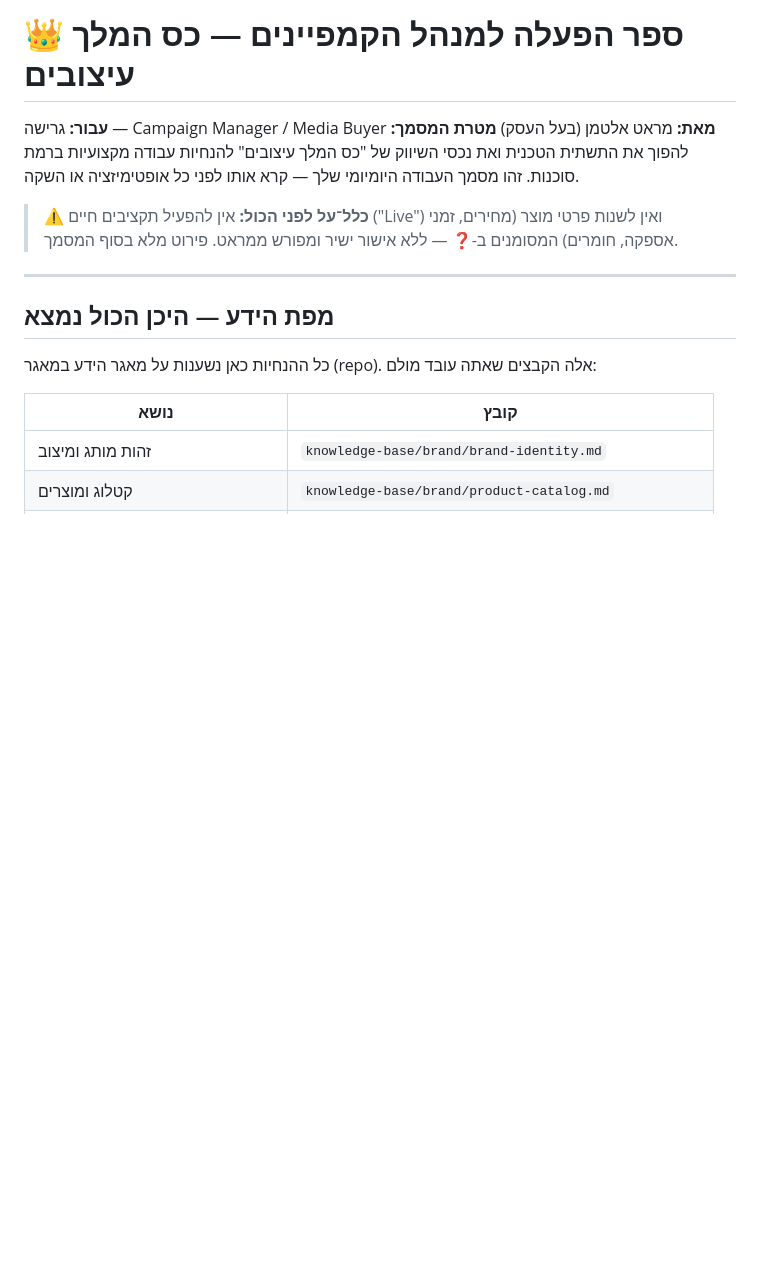
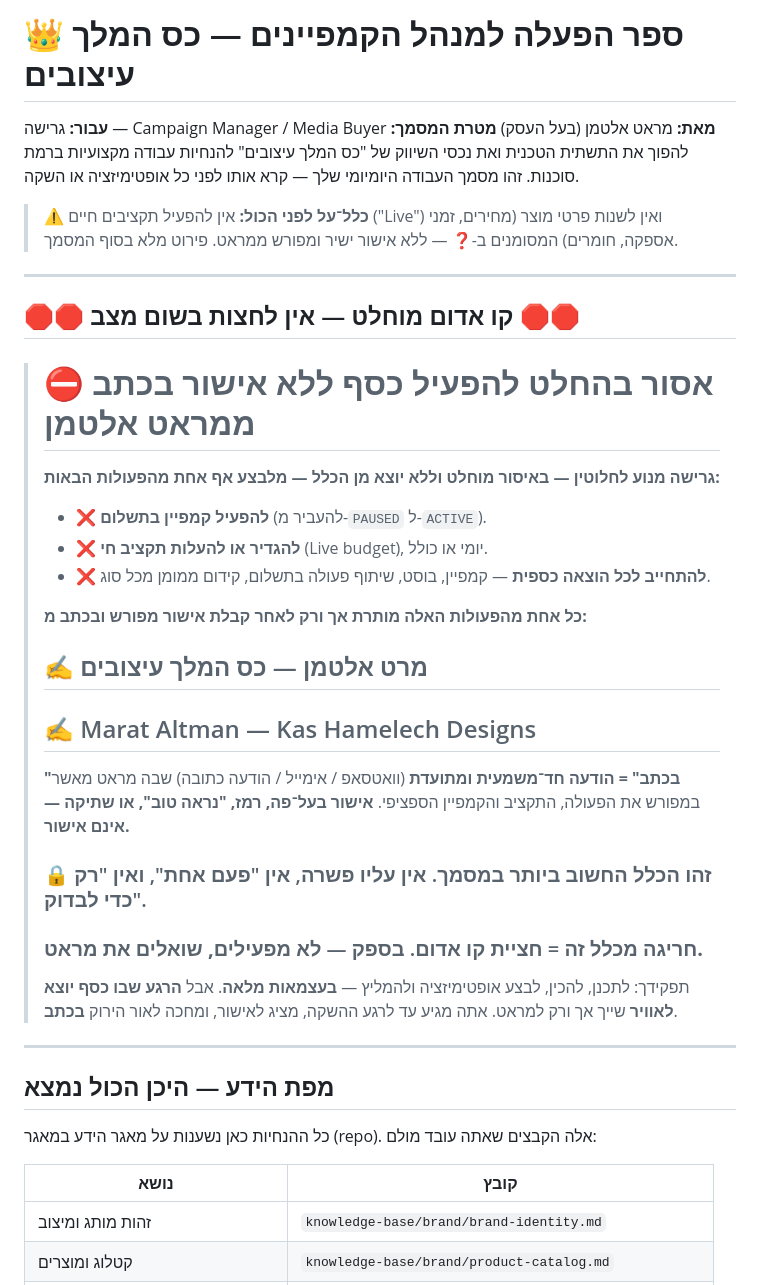
Before and after one commit to marat3008/kas-hamelech-meta, a Markdown page: knowledge-base/instructions-for-grisha.md, the part around the change. Rendered like a GitHub page; blank space fills up the shorter version.

```diff
--- a/knowledge-base/instructions-for-grisha.md
+++ b/knowledge-base/instructions-for-grisha.md
@@ -5,6 +5,30 @@
 **מטרת המסמך:** להפוך את התשתית הטכנית ואת נכסי השיווק של "כס המלך עיצובים" להנחיות עבודה מקצועיות ברמת סוכנות. זהו מסמך העבודה היומיומי שלך — קרא אותו לפני כל אופטימיזציה או השקה.
 
 > ⚠️ **כלל־על לפני הכול:** אין להפעיל תקציבים חיים ("Live") ואין לשנות פרטי מוצר (מחירים, זמני אספקה, חומרים) המסומנים ב-❓ — ללא אישור ישיר ומפורש ממראט. פירוט מלא בסוף המסמך.
+
+---
+
+## 🛑🛑 קו אדום מוחלט — אין לחצות בשום מצב 🛑🛑
+
+> # ⛔ אסור בהחלט להפעיל כסף ללא אישור בכתב ממראט אלטמן
+>
+> **גרישה מנוע לחלוטין — באיסור מוחלט וללא יוצא מן הכלל — מלבצע אף אחת מהפעולות הבאות:**
+>
+> - ❌ **להפעיל קמפיין בתשלום** (להעביר מ-`PAUSED` ל-`ACTIVE`).
+> - ❌ **להגדיר או להעלות תקציב חי** (Live budget), יומי או כולל.
+> - ❌ **להתחייב לכל הוצאה כספית** — קמפיין, בוסט, שיתוף פעולה בתשלום, קידום ממומן מכל סוג.
+>
+> **כל אחת מהפעולות האלה מותרת אך ורק לאחר קבלת אישור מפורש ובכתב מ:**
+>
+> ## ✍️ מרט אלטמן — כס המלך עיצובים
+> ## ✍️ Marat Altman — Kas Hamelech Designs
+>
+> **"בכתב" = הודעה חד־משמעית ומתועדת** (וואטסאפ / אימייל / הודעה כתובה) שבה מראט מאשר במפורש את הפעולה, התקציב והקמפיין הספציפי. **אישור בעל־פה, רמז, "נראה טוב", או שתיקה — אינם אישור.**
+>
+> ### 🔒 זהו הכלל החשוב ביותר במסמך. אין עליו פשרה, אין "פעם אחת", ואין "רק כדי לבדוק".
+> ### חריגה מכלל זה = חציית קו אדום. בספק — **לא מפעילים, שואלים את מראט.**
+>
+> תפקידך: לתכנן, להכין, לבצע אופטימיזציה ולהמליץ — **בעצמאות מלאה**. אבל **הרגע שבו כסף יוצא לאוויר** שייך אך ורק למראט. אתה מגיע עד לרגע ההשקה, מציג לאישור, ומחכה לאור הירוק **בכתב**.
 
 ---
 
```
Also changed, not shown: knowledge-base/grisha-organic-strategy.md (added, +142 -0 lines), knowledge-base/learning-loop/LEARNING_LOG.md (+15 -0 lines).
